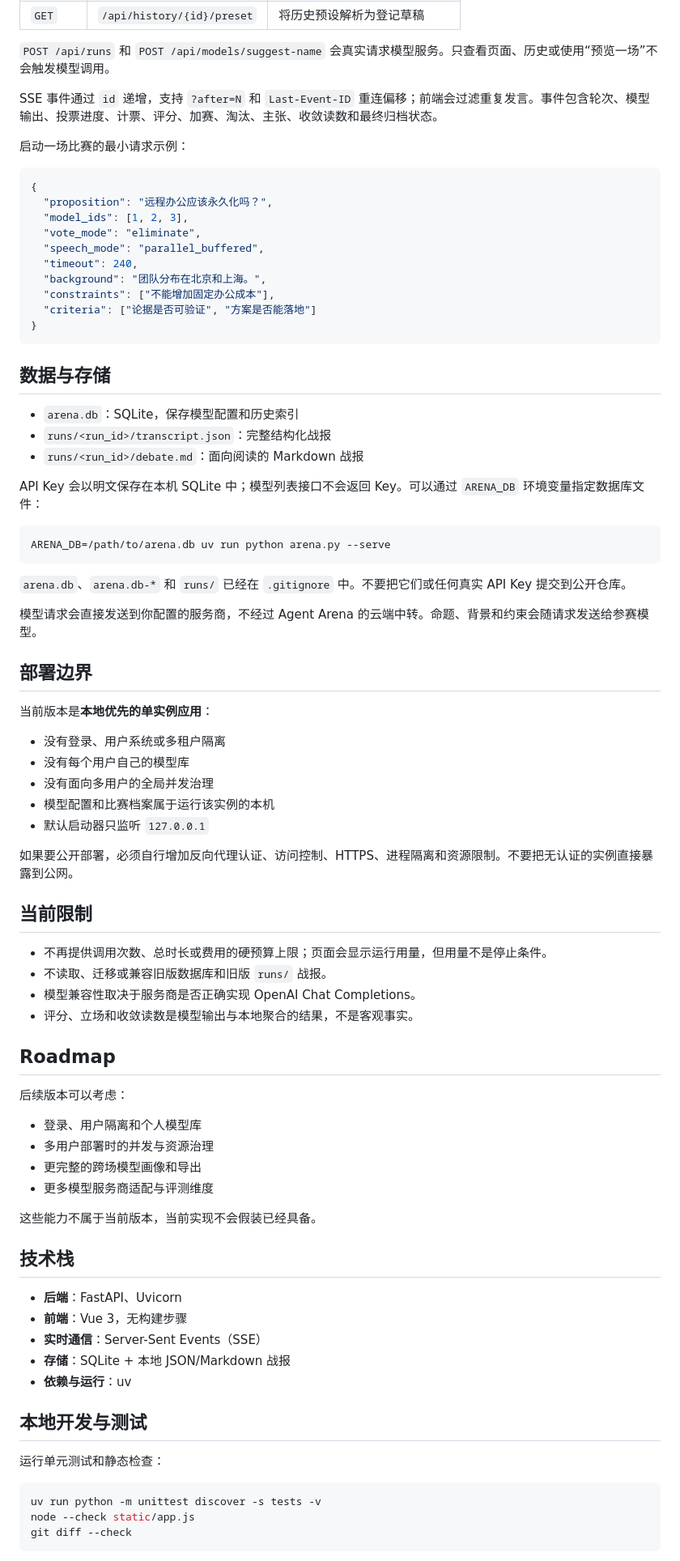
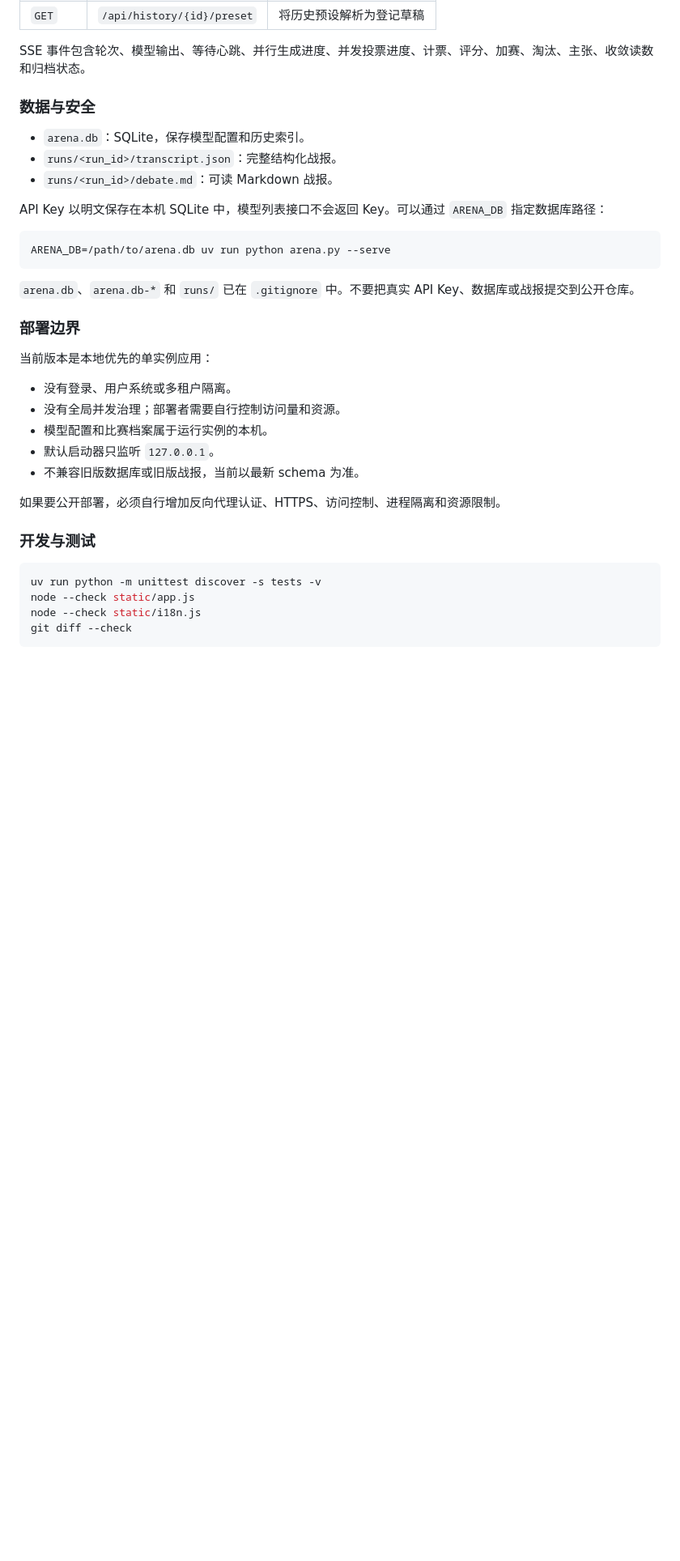
Before and after one commit to chenxy1021/agent-arena, a Markdown page: README.md, the part around one of its changes. Shown at 81% size. GitHub-like rendering; blank space fills up the shorter version.

````diff
--- a/README.md
+++ b/README.md
@@ -248,85 +130,39 @@ Base URL: https://api.openai.com/v1
 | `GET` | `/api/history/{id}/preset` | 将历史预设解析为登记草稿 |
 
-`POST /api/runs` 和 `POST /api/models/suggest-name` 会真实请求模型服务。只查看页面、历史或使用“预览一场”不会触发模型调用。
+SSE 事件包含轮次、模型输出、等待心跳、并行生成进度、并发投票进度、计票、评分、加赛、淘汰、主张、收敛读数和归档状态。
 
-SSE 事件通过 `id` 递增，支持 `?after=N` 和 `Last-Event-ID` 重连偏移；前端会过滤重复发言。事件包含轮次、模型输出、投票进度、计票、评分、加赛、淘汰、主张、收敛读数和最终归档状态。
+### 数据与安全
 
-启动一场比赛的最小请求示例：
+- `arena.db`：SQLite，保存模型配置和历史索引。
+- `runs/<run_id>/transcript.json`：完整结构化战报。
+- `runs/<run_id>/debate.md`：可读 Markdown 战报。
 
-```json
-{
-  "proposition": "远程办公应该永久化吗？",
-  "model_ids": [1, 2, 3],
-  "vote_mode": "eliminate",
-  "speech_mode": "parallel_buffered",
-  "timeout": 240,
-  "background": "团队分布在北京和上海。",
-  "constraints": ["不能增加固定办公成本"],
-  "criteria": ["论据是否可验证", "方案是否能落地"]
-}
-```
-
-## 数据与存储
-
-- `arena.db`：SQLite，保存模型配置和历史索引
-- `runs/<run_id>/transcript.json`：完整结构化战报
-- `runs/<run_id>/debate.md`：面向阅读的 Markdown 战报
-
-API Key 会以明文保存在本机 SQLite 中；模型列表接口不会返回 Key。可以通过 `ARENA_DB` 环境变量指定数据库文件：
+API Key 以明文保存在本机 SQLite 中，模型列表接口不会返回 Key。可以通过 `ARENA_DB` 指定数据库路径：
 
 ```bash
 ARENA_DB=/path/to/arena.db uv run python arena.py --serve
 ```
 
-`arena.db`、`arena.db-*` 和 `runs/` 已经在 `.gitignore` 中。不要把它们或任何真实 API Key 提交到公开仓库。
+`arena.db`、`arena.db-*` 和 `runs/` 已在 `.gitignore` 中。不要把真实 API Key、数据库或战报提交到公开仓库。
 
-模型请求会直接发送到你配置的服务商，不经过 Agent Arena 的云端中转。命题、背景和约束会随请求发送给参赛模型。
+### 部署边界
 
-## 部署边界
+当前版本是本地优先的单实例应用：
 
-当前版本是**本地优先的单实例应用**：
+- 没有登录、用户系统或多租户隔离。
+- 没有全局并发治理；部署者需要自行控制访问量和资源。
+- 模型配置和比赛档案属于运行实例的本机。
+- 默认启动器只监听 `127.0.0.1`。
+- 不兼容旧版数据库或旧版战报，当前以最新 schema 为准。
 
-- 没有登录、用户系统或多租户隔离
-- 没有每个用户自己的模型库
-- 没有面向多用户的全局并发治理
-- 模型配置和比赛档案属于运行该实例的本机
-- 默认启动器只监听 `127.0.0.1`
+如果要公开部署，必须自行增加反向代理认证、HTTPS、访问控制、进程隔离和资源限制。
 
-如果要公开部署，必须自行增加反向代理认证、访问控制、HTTPS、进程隔离和资源限制。不要把无认证的实例直接暴露到公网。
-
-## 当前限制
-
-- 不再提供调用次数、总时长或费用的硬预算上限；页面会显示运行用量，但用量不是停止条件。
-- 不读取、迁移或兼容旧版数据库和旧版 `runs/` 战报。
-- 模型兼容性取决于服务商是否正确实现 OpenAI Chat Completions。
-- 评分、立场和收敛读数是模型输出与本地聚合的结果，不是客观事实。
-
-## Roadmap
-
-后续版本可以考虑：
-
-- 登录、用户隔离和个人模型库
-- 多用户部署时的并发与资源治理
-- 更完整的跨场模型画像和导出
-- 更多模型服务商适配与评测维度
-
-这些能力不属于当前版本，当前实现不会假装已经具备。
-
-## 技术栈
-
-- **后端**：FastAPI、Uvicorn
-- **前端**：Vue 3，无构建步骤
-- **实时通信**：Server-Sent Events（SSE）
-- **存储**：SQLite + 本地 JSON/Markdown 战报
-- **依赖与运行**：uv
-
-## 本地开发与测试
-
-运行单元测试和静态检查：
+### 开发与测试
 
 ```bash
 uv run python -m unittest discover -s tests -v
 node --check static/app.js
+node --check static/i18n.js
 git diff --check
 ```
 
````
Also changed, not shown: other parts of README.md (+210 -180 lines), docs/screenshots/arena.png (added), docs/screenshots/record.png (added), docs/screenshots/register.png (added), 9 other files.
